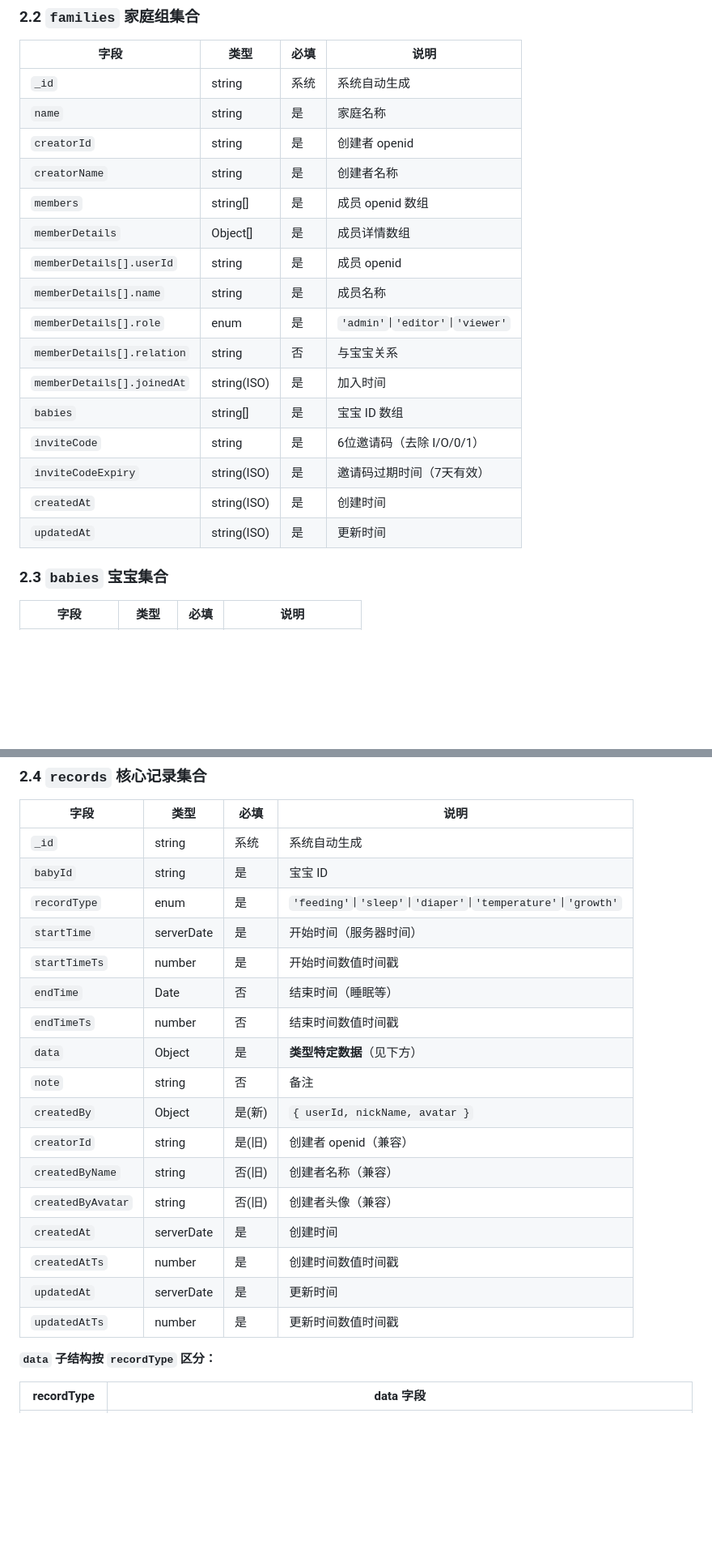
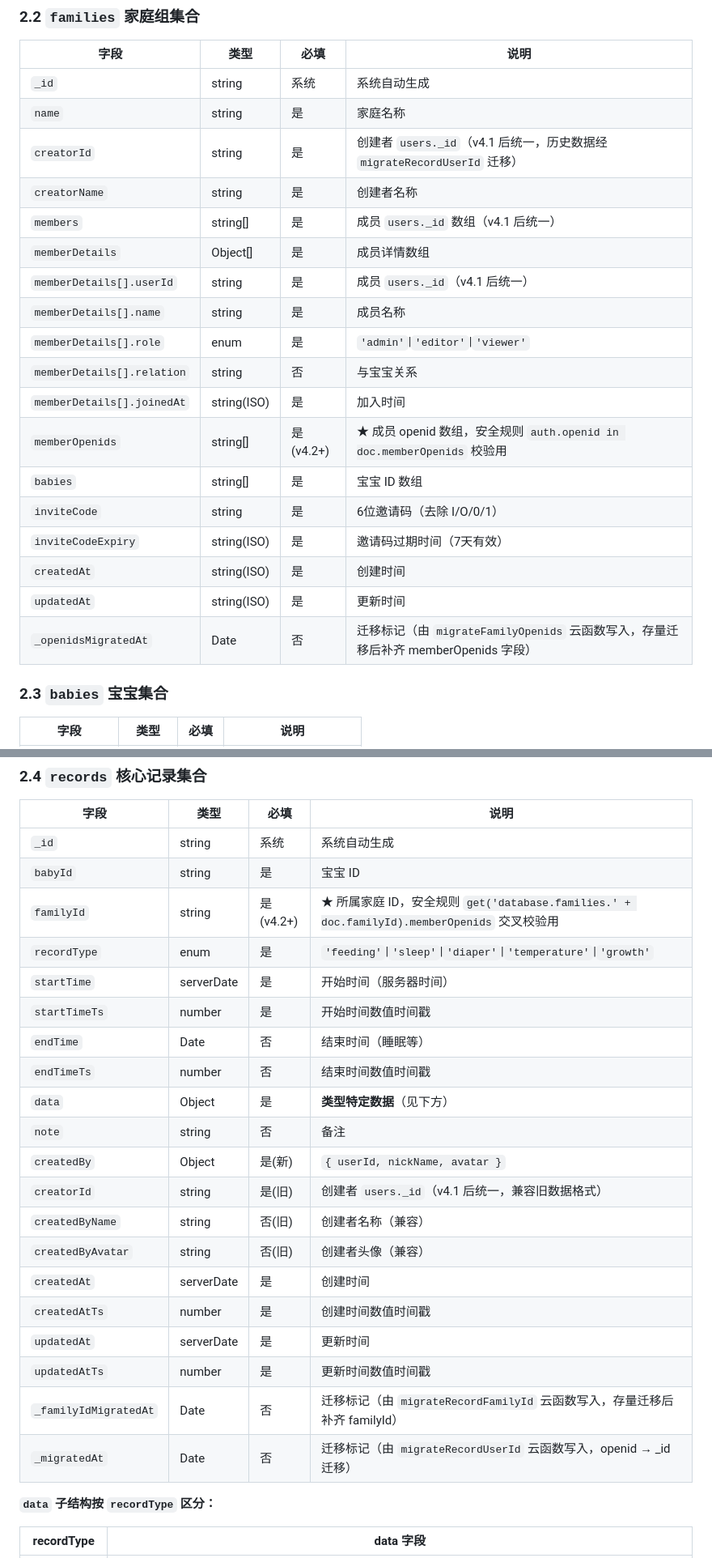
Before and after one commit to merlinjc/baby-care-tracker-3, a Markdown page: data-model.md, 2 parts joined by grey strips. Shown at 81% size. Rendered like a GitHub page; blank space fills up the shorter version.

```diff
--- a/data-model.md
+++ b/data-model.md
@@ -43,20 +43,22 @@
 |------|------|------|------|
 | `_id` | string | 系统 | 系统自动生成 |
 | `name` | string | 是 | 家庭名称 |
-| `creatorId` | string | 是 | 创建者 openid |
+| `creatorId` | string | 是 | 创建者 `users._id`（v4.1 后统一，历史数据经 `migrateRecordUserId` 迁移） |
 | `creatorName` | string | 是 | 创建者名称 |
-| `members` | string[] | 是 | 成员 openid 数组 |
+| `members` | string[] | 是 | 成员 `users._id` 数组（v4.1 后统一） |
 | `memberDetails` | Object[] | 是 | 成员详情数组 |
-| `memberDetails[].userId` | string | 是 | 成员 openid |
+| `memberDetails[].userId` | string | 是 | 成员 `users._id`（v4.1 后统一） |
 | `memberDetails[].name` | string | 是 | 成员名称 |
 | `memberDetails[].role` | enum | 是 | `'admin'`\|`'editor'`\|`'viewer'` |
 | `memberDetails[].relation` | string | 否 | 与宝宝关系 |
 | `memberDetails[].joinedAt` | string(ISO) | 是 | 加入时间 |
+| `memberOpenids` | string[] | 是(v4.2+) | ★ 成员 openid 数组，安全规则 `auth.openid in doc.memberOpenids` 校验用 |
 | `babies` | string[] | 是 | 宝宝 ID 数组 |
 | `inviteCode` | string | 是 | 6位邀请码（去除 I/O/0/1） |
 | `inviteCodeExpiry` | string(ISO) | 是 | 邀请码过期时间（7天有效） |
 | `createdAt` | string(ISO) | 是 | 创建时间 |
 | `updatedAt` | string(ISO) | 是 | 更新时间 |
+| `_openidsMigratedAt` | Date | 否 | 迁移标记（由 `migrateFamilyOpenids` 云函数写入，存量迁移后补齐 memberOpenids 字段） |
 
 ### 2.3 `babies` 宝宝集合
 
@@ -78,6 +80,7 @@
 |------|------|------|------|
 | `_id` | string | 系统 | 系统自动生成 |
 | `babyId` | string | 是 | 宝宝 ID |
+| `familyId` | string | 是(v4.2+) | ★ 所属家庭 ID，安全规则 `get('database.families.' + doc.familyId).memberOpenids` 交叉校验用 |
 | `recordType` | enum | 是 | `'feeding'`\|`'sleep'`\|`'diaper'`\|`'temperature'`\|`'growth'` |
 | `startTime` | serverDate | 是 | 开始时间（服务器时间） |
 | `startTimeTs` | number | 是 | 开始时间数值时间戳 |
@@ -86,13 +89,15 @@
 | `data` | Object | 是 | **类型特定数据**（见下方） |
 | `note` | string | 否 | 备注 |
 | `createdBy` | Object | 是(新) | `{ userId, nickName, avatar }` |
-| `creatorId` | string | 是(旧) | 创建者 openid（兼容） |
+| `creatorId` | string | 是(旧) | 创建者 `users._id`（v4.1 后统一，兼容旧数据格式） |
 | `createdByName` | string | 否(旧) | 创建者名称（兼容） |
 | `createdByAvatar` | string | 否(旧) | 创建者头像（兼容） |
 | `createdAt` | serverDate | 是 | 创建时间 |
 | `createdAtTs` | number | 是 | 创建时间数值时间戳 |
 | `updatedAt` | serverDate | 是 | 更新时间 |
 | `updatedAtTs` | number | 是 | 更新时间数值时间戳 |
+| `_familyIdMigratedAt` | Date | 否 | 迁移标记（由 `migrateRecordFamilyId` 云函数写入，存量迁移后补齐 familyId） |
+| `_migratedAt` | Date | 否 | 迁移标记（由 `migrateRecordUserId` 云函数写入，openid → _id 迁移） |
 
 **`data` 子结构按 `recordType` 区分：**
 
```
Also changed, not shown: other parts of data-model.md (+40 -2 lines).
